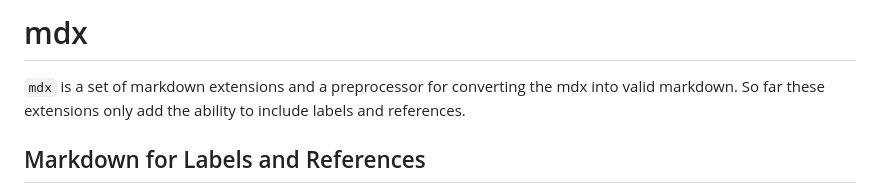
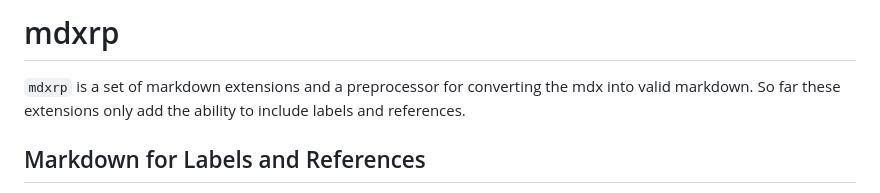
Before and after one commit to dosirrah/mdx, a Markdown page: README.md, the part around the change. Drawn GitHub-style.

Commit message:
Update README to refer to MDXRP (mdxrp) rather than 'mdx' as the name of the tool.

```diff
--- a/README.md
+++ b/README.md
@@ -1,7 +1,7 @@
-# mdx
+# mdxrp
 
 
-`mdx` is a set of markdown extensions and a preprocessor for converting the
+`mdxrp` is a set of markdown extensions and a preprocessor for converting the
 mdx into valid markdown.  So far these extensions only add the ability
 to include labels and references.
 
```
